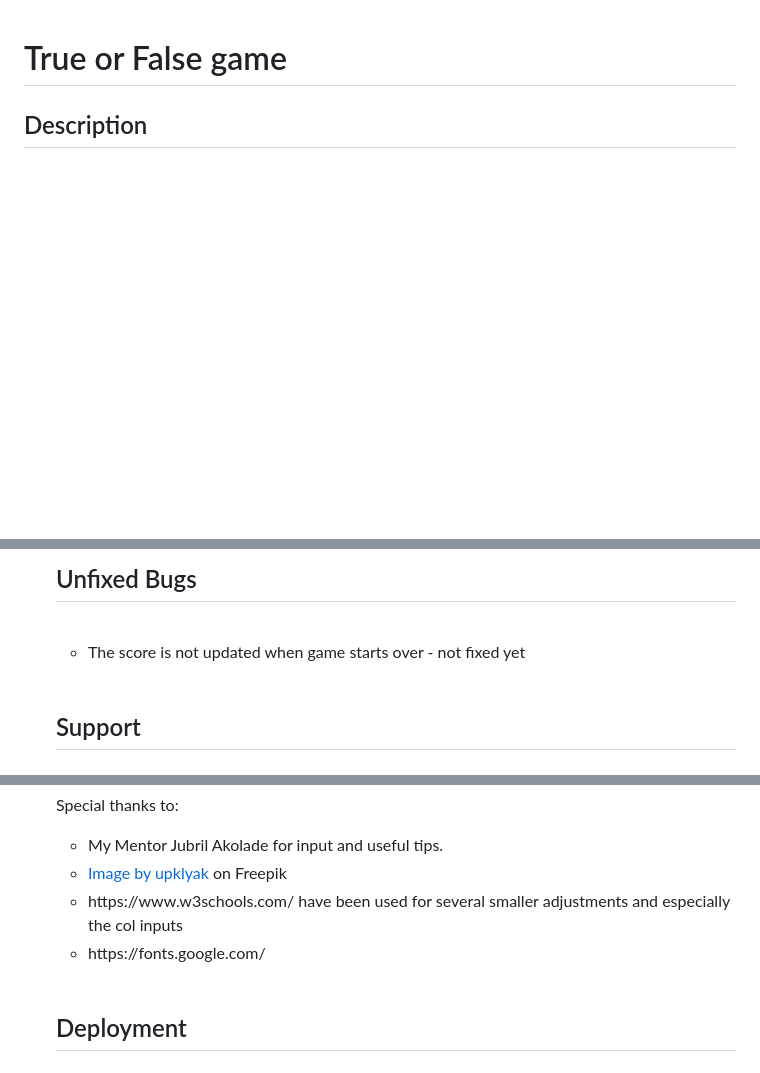
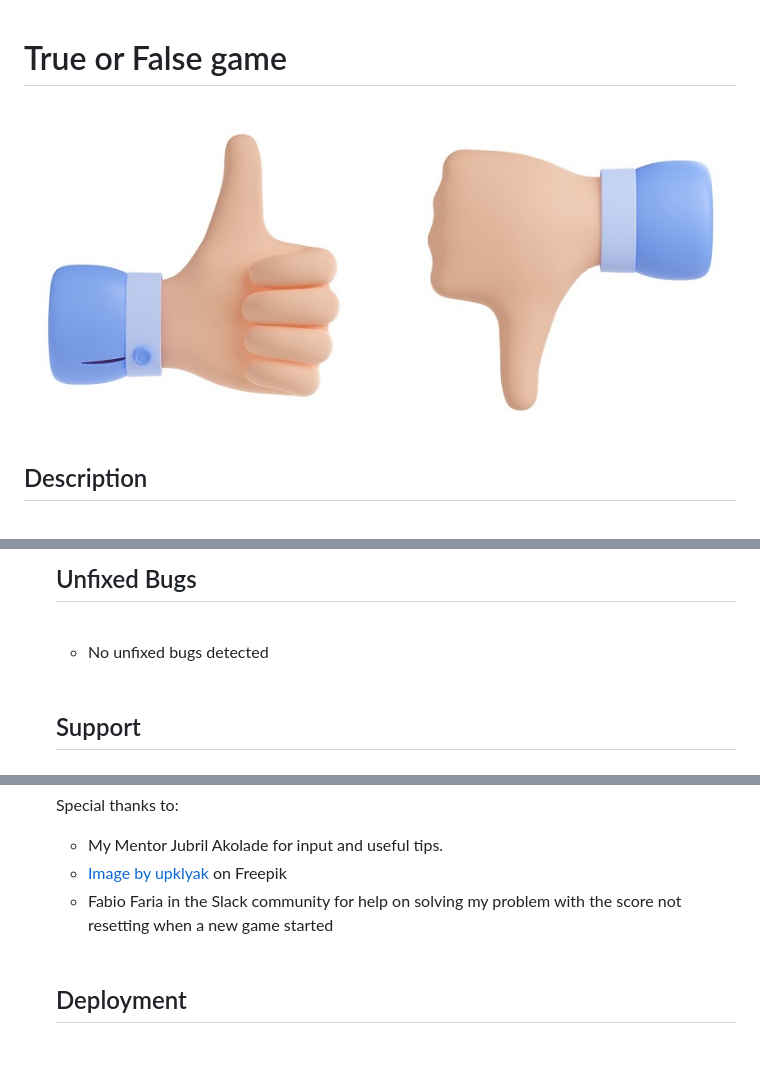
Before and after one commit to helenahagman/trueorfalse, a Markdown page: README.md, 3 parts joined by grey strips. GitHub-like rendering; blank space fills up the shorter version.

```diff
--- a/README.md
+++ b/README.md
@@ -1,6 +1,6 @@
 
 <h1>True or False game</h1>
-
+<img style="width:400px;" src="assets/images/thumbsupdown.jpg" alt="Thumbs up down">
 <h2>Description</h2>
 <br>
 <p>This is a single page, True or False game. The user will be presented with questions that can be answered with either True or False. The goal for the user is to be able to play a simple but entertaining online game with fun and slightly unusual questions. The site owner's goal is to provide a quick and fun game that can by played by anyone as the chans of a correct answer for each question is 50%. After 5 questions the user will be asked if they want to play again.
@@ -87,7 +93,7 @@ When the true or false buttons are clicked the user will get instant feedback wi
 <h2>Unfixed Bugs</h2>
   <br>
   <ul>
-  <li>The score is not updated when game starts over - not fixed yet</li>
+  <li>No unfixed bugs detected</li>
   </ul>
   <br>
 
@@ -130,9 +136,8 @@ When the true or false buttons are clicked the user will get instant feedback wi
   <li><a href="https://www.freepik.com/free-photo/3d-render-set-like-dislike-hand-sign-icons_35672122.htm#page=2&query=true%20false&position=36&from_view=keyword">Image by upklyak</a> on Freepik
   <br>
 
-  <li>https://www.w3schools.com/ have been used for several smaller adjustments and especially the col inputs</li>
-  <li>https://fonts.google.com/</li>
- </ul>
+  <li>Fabio Faria in the Slack community for help on solving my problem with the score not resetting when a new game started</li>
+  </ul>
   <br>
 
 <h2>Deployment</h2>
```
Also changed, not shown: other parts of README.md (+7 -1 lines), assets/images/amiresponsive.jpg (added), 1 other file.
